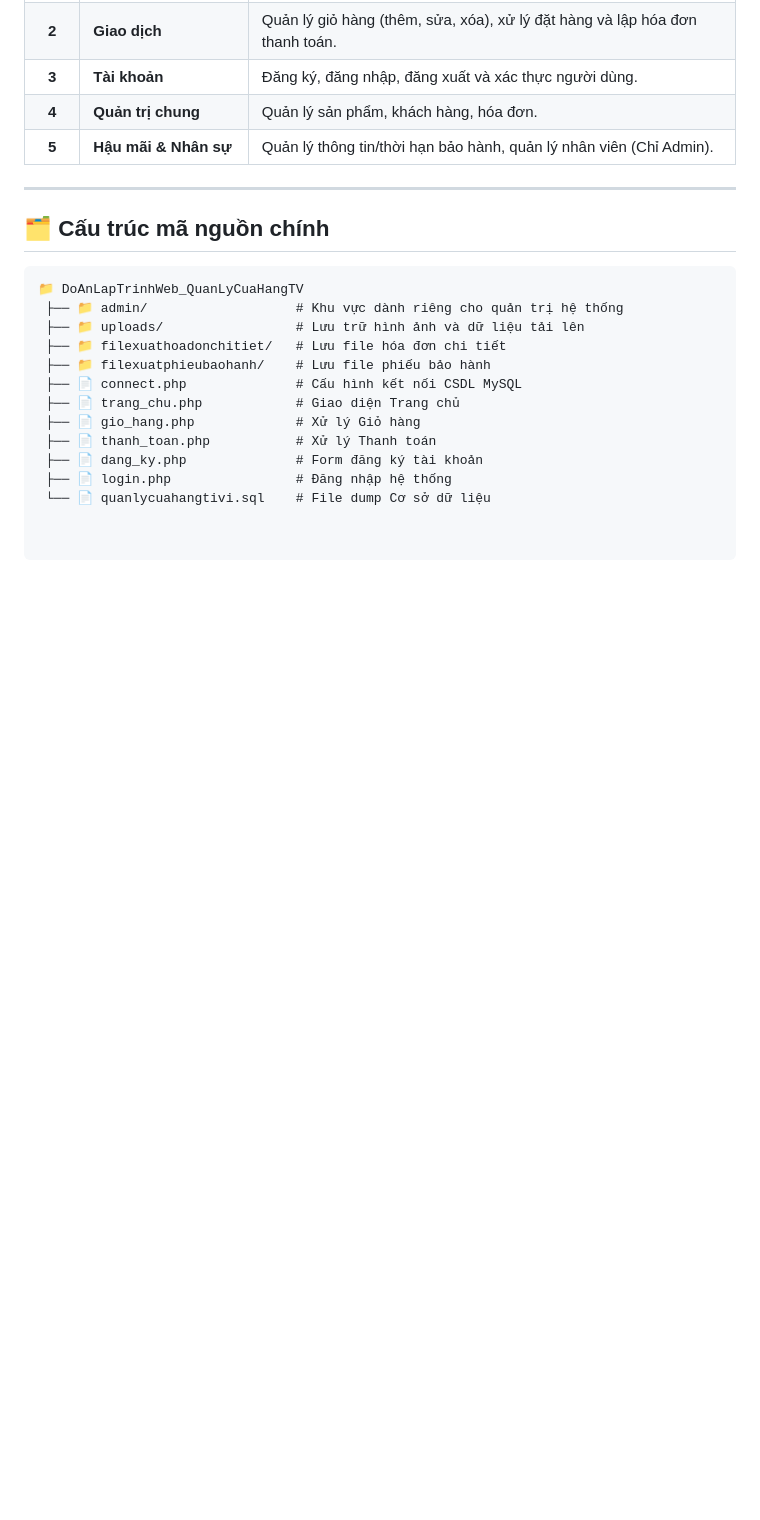
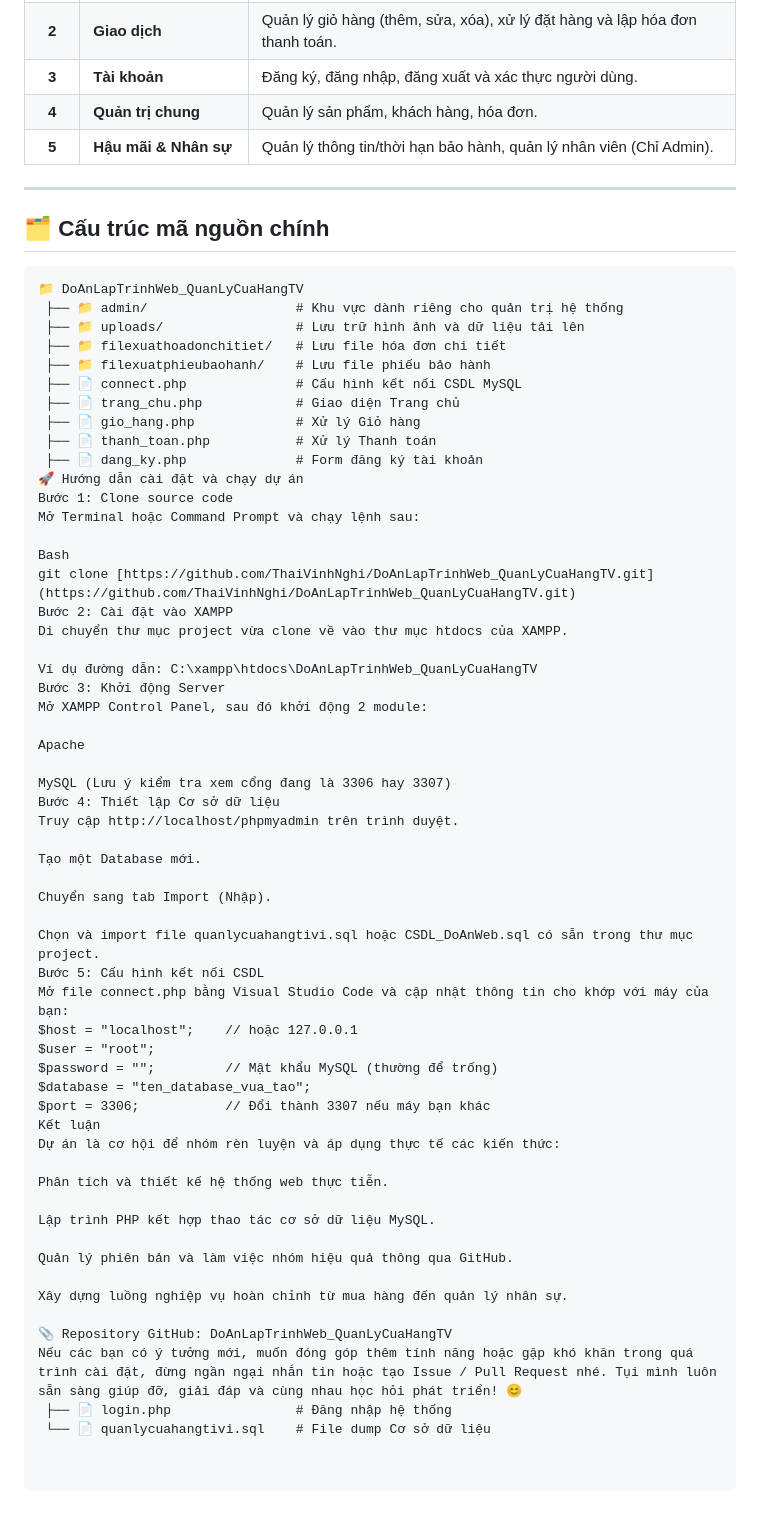
Before and after one commit to ThaiVinhNghi/DoAnLapTrinhWeb_QuanLyCuaHangTV, a Markdown page: README.md, the part around the change. GitHub-like rendering; blank space fills up the shorter version.

Commit message:
Update git
Added installation and setup instructions for the project.

```diff
--- a/README.md
+++ b/README.md
@@ -96,5 +96,49 @@ Người trực tiếp sử dụng hệ thống để mua sắm:
  ├── 📄 gio_hang.php             # Xử lý Giỏ hàng
  ├── 📄 thanh_toan.php           # Xử lý Thanh toán
  ├── 📄 dang_ky.php              # Form đăng ký tài khoản
+🚀 Hướng dẫn cài đặt và chạy dự án
+Bước 1: Clone source code
+Mở Terminal hoặc Command Prompt và chạy lệnh sau:
+
+Bash
+git clone [https://github.com/ThaiVinhNghi/DoAnLapTrinhWeb_QuanLyCuaHangTV.git](https://github.com/ThaiVinhNghi/DoAnLapTrinhWeb_QuanLyCuaHangTV.git)
+Bước 2: Cài đặt vào XAMPP
+Di chuyển thư mục project vừa clone về vào thư mục htdocs của XAMPP.
+
+Ví dụ đường dẫn: C:\xampp\htdocs\DoAnLapTrinhWeb_QuanLyCuaHangTV
+Bước 3: Khởi động Server
+Mở XAMPP Control Panel, sau đó khởi động 2 module:
+
+Apache
+
+MySQL (Lưu ý kiểm tra xem cổng đang là 3306 hay 3307)
+Bước 4: Thiết lập Cơ sở dữ liệu
+Truy cập http://localhost/phpmyadmin trên trình duyệt.
+
+Tạo một Database mới.
+
+Chuyển sang tab Import (Nhập).
+
+Chọn và import file quanlycuahangtivi.sql hoặc CSDL_DoAnWeb.sql có sẵn trong thư mục project.
+Bước 5: Cấu hình kết nối CSDL
+Mở file connect.php bằng Visual Studio Code và cập nhật thông tin cho khớp với máy của bạn:
+$host = "localhost";    // hoặc 127.0.0.1
+$user = "root";
+$password = "";         // Mật khẩu MySQL (thường để trống)
+$database = "ten_database_vua_tao";
+$port = 3306;           // Đổi thành 3307 nếu máy bạn khác
+Kết luận
+Dự án là cơ hội để nhóm rèn luyện và áp dụng thực tế các kiến thức:
+
+Phân tích và thiết kế hệ thống web thực tiễn.
+
+Lập trình PHP kết hợp thao tác cơ sở dữ liệu MySQL.
+
+Quản lý phiên bản và làm việc nhóm hiệu quả thông qua GitHub.
+
+Xây dựng luồng nghiệp vụ hoàn chỉnh từ mua hàng đến quản lý nhân sự.
+
+📎 Repository GitHub: DoAnLapTrinhWeb_QuanLyCuaHangTV
+Nếu các bạn có ý tưởng mới, muốn đóng góp thêm tính năng hoặc gặp khó khăn trong quá trình cài đặt, đừng ngần ngại nhắn tin hoặc tạo Issue / Pull Request nhé. Tụi mình luôn sẵn sàng giúp đỡ, giải đáp và cùng nhau học hỏi phát triển! 😊
  ├── 📄 login.php                # Đăng nhập hệ thống
  └── 📄 quanlycuahangtivi.sql    # File dump Cơ sở dữ liệu
```
